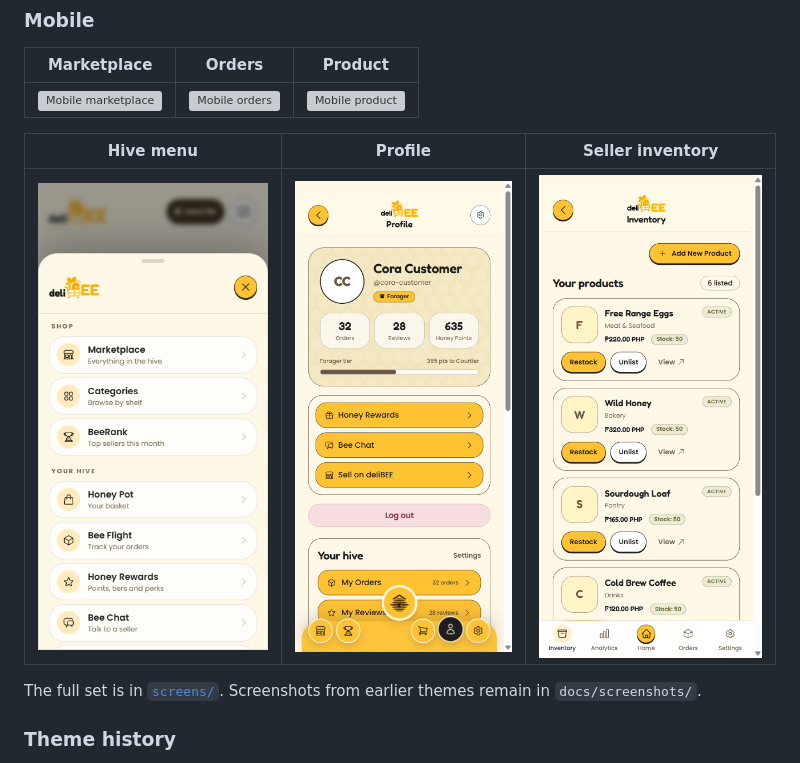
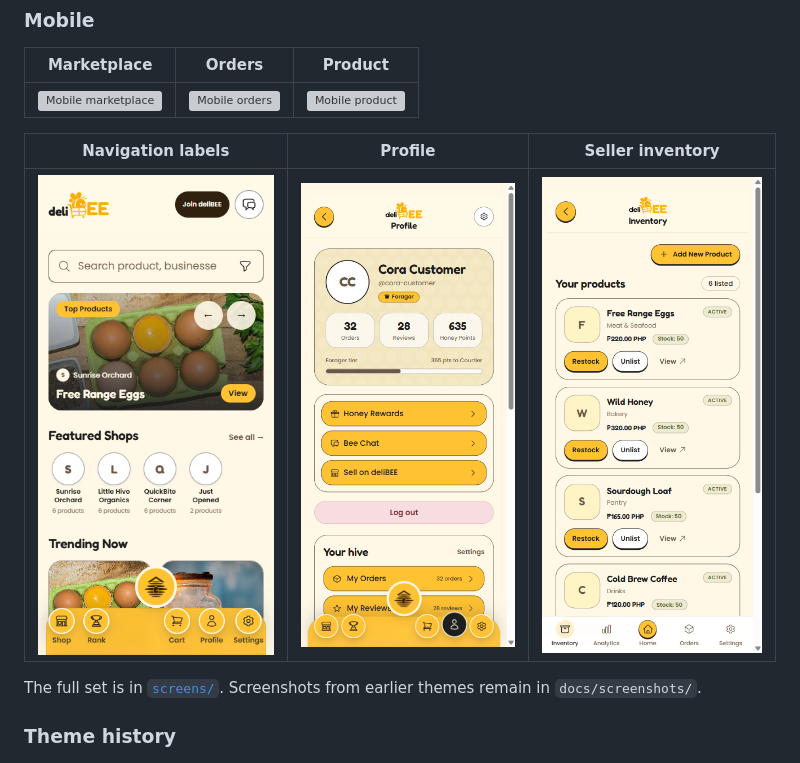
Before and after one commit to charantadatanan/Delibee, a Markdown page: README.md, the part around the change. Drawn GitHub-style; pictures changed too: screens/mobile-hive-menu-member.png (deleted), screens/mobile-nav-expanded.png (added); grey boxes are pictures that could not be loaded.

```diff
--- a/README.md
+++ b/README.md
@@ -42,9 +42,9 @@ A multi-vendor marketplace where sellers are ranked on **how they are performing
 |---|---|---|
 | ![Mobile marketplace](screens/final-mobile-home.png) | ![Mobile orders](screens/final-mobile-orders.png) | ![Mobile product](screens/final-mobile-product.png) |
 
-| Hive menu | Profile | Seller inventory |
+| Navigation labels | Profile | Seller inventory |
 |---|---|---|
-| ![Mobile hive menu](screens/mobile-hive-menu-member.png) | ![Mobile profile](screens/final-mobile-profile.png) | ![Mobile seller inventory](screens/final-mobile-seller-inventory.png) |
+| ![Mobile navigation labels](screens/mobile-nav-expanded.png) | ![Mobile profile](screens/final-mobile-profile.png) | ![Mobile seller inventory](screens/final-mobile-seller-inventory.png) |
 
 The full set is in [`screens/`](screens). Screenshots from earlier themes remain in `docs/screenshots/`.
 
```
Also changed, not shown: screens/mobile-hive-menu-guest.png (deleted), 4 other files.
